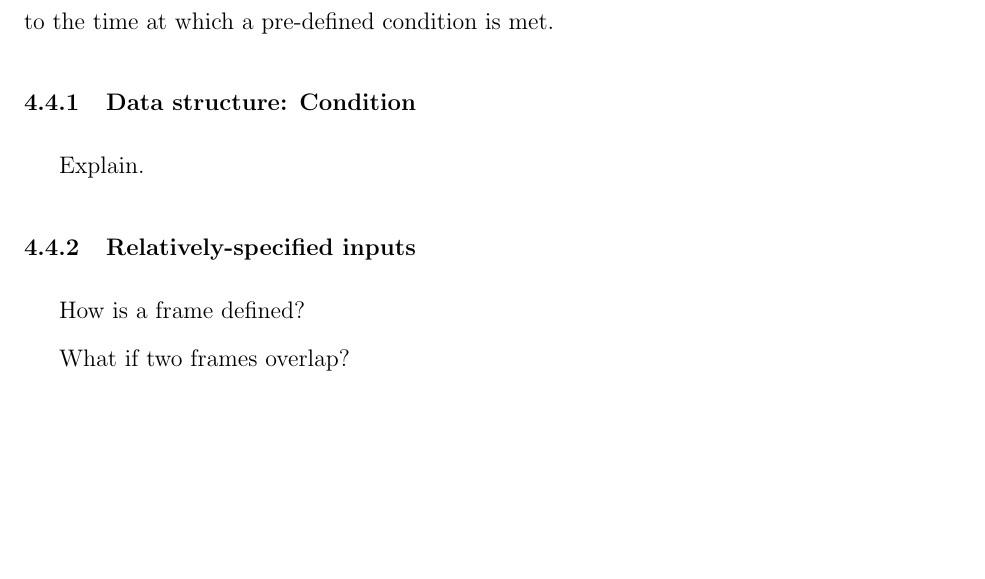
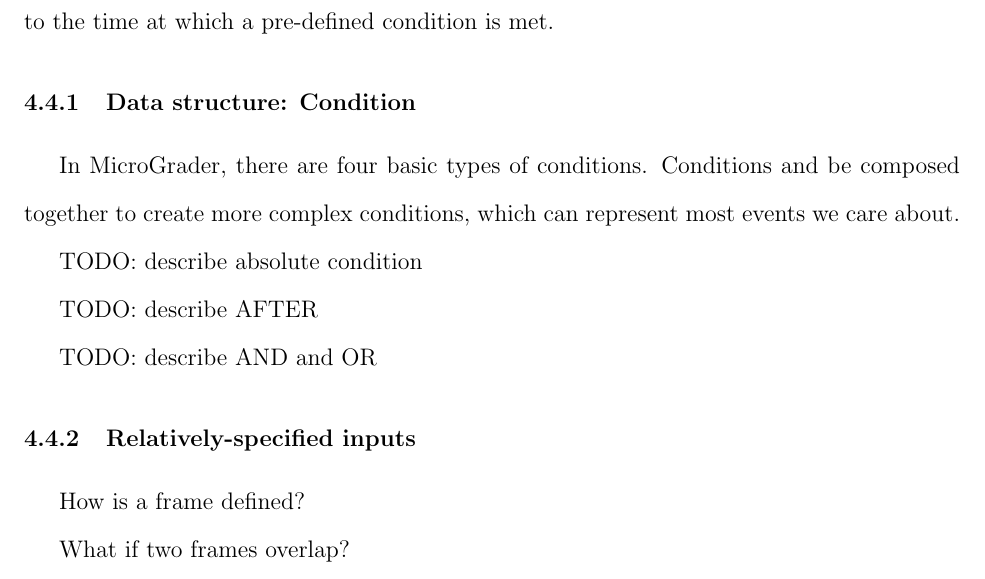
Before and after one commit to dmendelsohn/micrograder-paper, a LaTeX thesis (thesis.tex): part of page 14 of 21, cut so that both start at the same text, the shorter picture padded with empty space. Compiled offline with pdfLaTeX.

Commit message:
conditions

```diff
--- a/thesis.tex
+++ b/thesis.tex
@@ -209,7 +209,13 @@
 
 \subsubsection{Data structure: Condition}
 \label{sec:condition}
-Explain.
+In MicroGrader, there are four basic types of conditions.  Conditions and be composed together to create more complex conditions, which can represent most events we care about.
+
+TODO: describe absolute condition
+
+TODO: describe AFTER
+
+TODO: describe AND and OR
 
 \subsubsection{Relatively-specified inputs}
 How is a frame defined?
```
Also changed, not shown: thesis.pdf.
